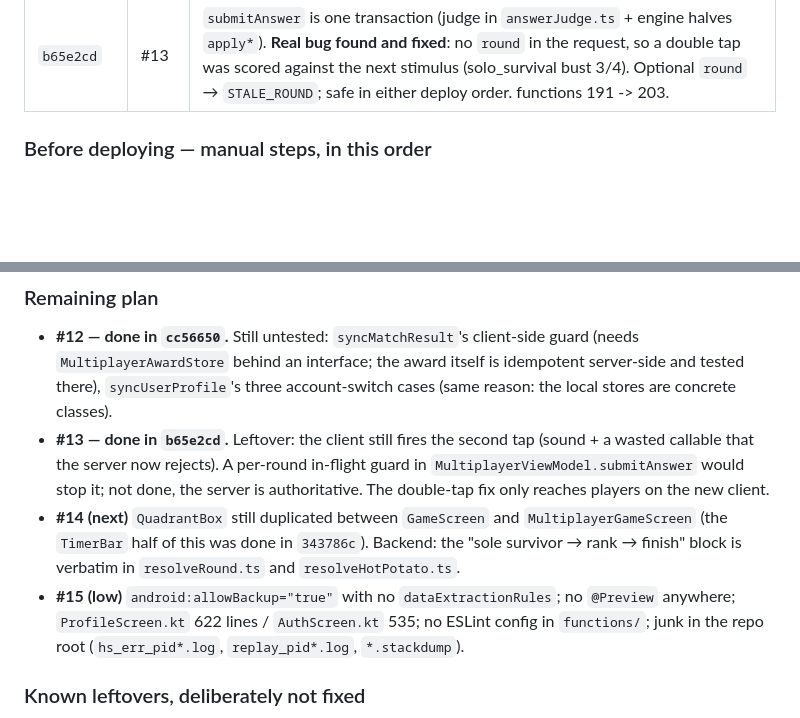
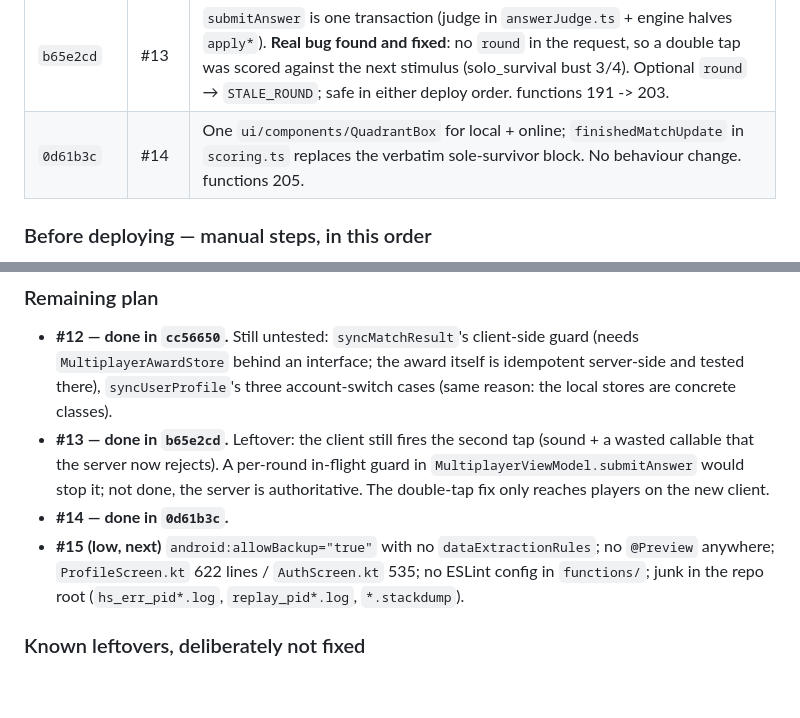
Before and after one commit to JorgeAgulloM/StroopOverload, a Markdown page: .claude/TASK_PROGRESS.md, 2 parts joined by grey strips. Drawn GitHub-style; blank space fills up the shorter version.

Commit message:
docs: record #14 in the audit handoff
Co-Authored-By: Claude Opus 5.5 <noreply@anthropic.com>

```diff
--- a/.claude/TASK_PROGRESS.md
+++ b/.claude/TASK_PROGRESS.md
@@ -1212,6 +1212,7 @@ Graph reindexed 2026-09-22 (`mobiai graph init`, 68 files / 346 symbols).
 | `316e5c5` | #9 #10 | `ExitMatchDialog` on back during a live match; seeding + profile load off the composition phase. |
 | `cc56650` | #12 | `AuthRepository`/`GameRepository` interfaces + injected `StringResolver`; `AuthViewModel`/`ProfileViewModel` are plain ViewModels with 29 new tests; `recordGameResult` arithmetic extracted to `LocalRunScoring.kt`. Kotlin 88 -> 128. Reviewer HIGH fixed before commit (resolver must not `String.format` argument-less strings). |
 | `b65e2cd` | #13 | `submitAnswer` is one transaction (judge in `answerJudge.ts` + engine halves `apply*`). **Real bug found and fixed**: no `round` in the request, so a double tap was scored against the next stimulus (solo_survival bust 3/4). Optional `round` → `STALE_ROUND`; safe in either deploy order. functions 191 -> 203. |
+| `0d61b3c` | #14 | One `ui/components/QuadrantBox` for local + online; `finishedMatchUpdate` in `scoring.ts` replaces the verbatim sole-survivor block. No behaviour change. functions 205. |
 
 ### Before deploying — manual steps, in this order
 
@@ -1235,10 +1236,8 @@ Graph reindexed 2026-09-22 (`mobiai graph init`, 68 files / 346 symbols).
 - **#13 — done in `b65e2cd`.** Leftover: the client still fires the second tap (sound + a wasted
   callable that the server now rejects). A per-round in-flight guard in `MultiplayerViewModel.submitAnswer`
   would stop it; not done, the server is authoritative. The double-tap fix only reaches players on the new client.
-- **#14 (next)** `QuadrantBox` still duplicated between `GameScreen` and `MultiplayerGameScreen` (the `TimerBar` half of
-  this was done in `343786c`). Backend: the "sole survivor → rank → finish" block is verbatim in
-  `resolveRound.ts` and `resolveHotPotato.ts`.
-- **#15 (low)** `android:allowBackup="true"` with no `dataExtractionRules`; no `@Preview` anywhere;
+- **#14 — done in `0d61b3c`.**
+- **#15 (low, next)** `android:allowBackup="true"` with no `dataExtractionRules`; no `@Preview` anywhere;
   `ProfileScreen.kt` 622 lines / `AuthScreen.kt` 535; no ESLint config in `functions/`; junk in the repo root
   (`hs_err_pid*.log`, `replay_pid*.log`, `*.stackdump`).
 
```
